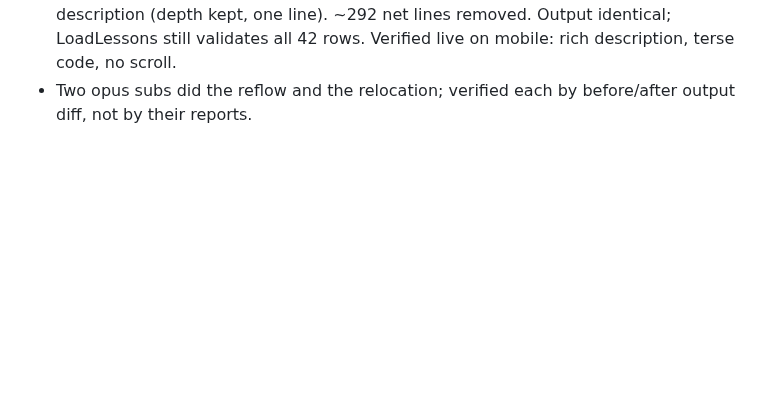
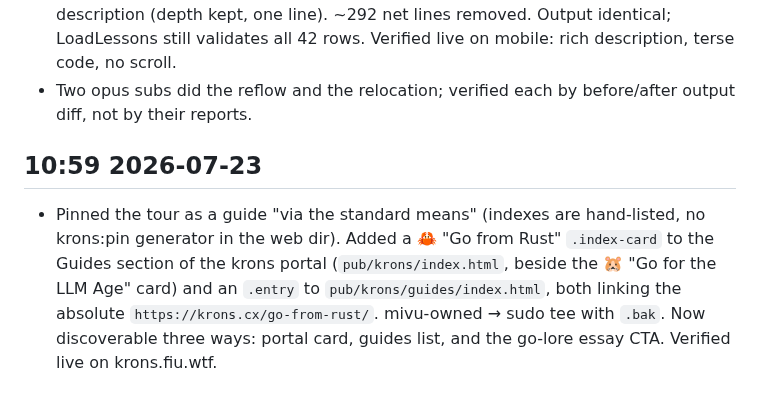
Before and after one commit to kronael/go-from-rust, a Markdown page: .diary/20260723.md, the part around the change. Rendered like a GitHub page; blank space fills up the shorter version.

Commit message:
[diary] Log pinning the tour as a guide in the krons portal

```diff
--- a/.diary/20260723.md
+++ b/.diary/20260723.md
@@ -53,3 +53,13 @@
   description, terse code, no scroll.
 - Two opus subs did the reflow and the relocation; verified each by before/after
   output diff, not by their reports.
+
+## 10:59 2026-07-23
+
+- Pinned the tour as a guide "via the standard means" (indexes are hand-listed,
+  no krons:pin generator in the web dir). Added a 🦀 "Go from Rust" `.index-card`
+  to the Guides section of the krons portal (`pub/krons/index.html`, beside the
+  🐹 "Go for the LLM Age" card) and an `.entry` to `pub/krons/guides/index.html`,
+  both linking the absolute `https://krons.cx/go-from-rust/`. mivu-owned → sudo
+  tee with `.bak`. Now discoverable three ways: portal card, guides list, and
+  the go-lore essay CTA. Verified live on krons.fiu.wtf.
```
